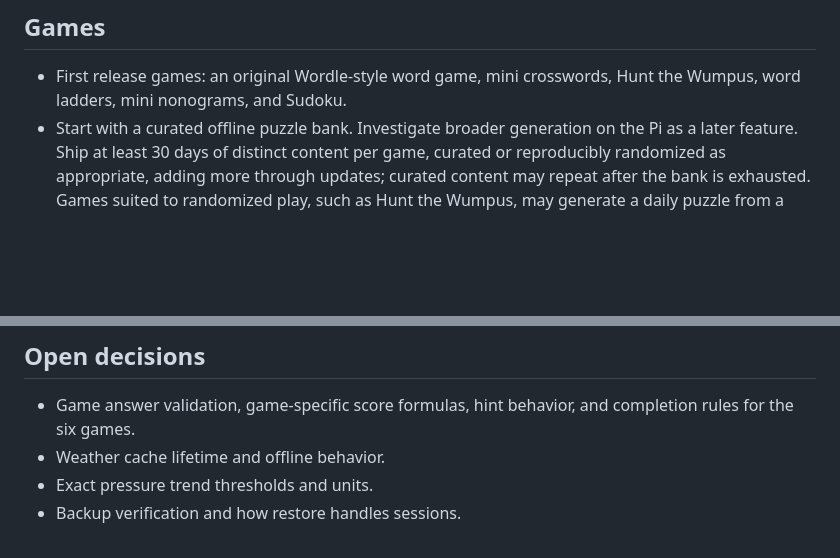
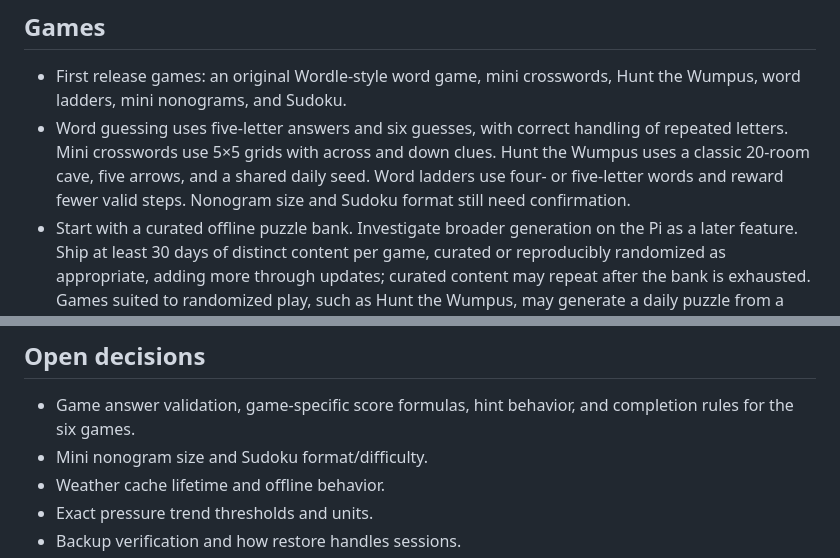
Before and after one commit to urfbound/rpi3b-llm-home-hub, a Markdown page: docs/PROJECT_PLAN.md, 2 parts joined by grey strips. Drawn GitHub-style; blank space fills up the shorter version.

Commit message:
Specify four daily game formats
Record the approved word, crossword, Wumpus, and ladder rules.

```diff
--- a/docs/PROJECT_PLAN.md
+++ b/docs/PROJECT_PLAN.md
@@ -127,6 +127,12 @@ user's explicit confirmation.
 
 - First release games: an original Wordle-style word game, mini crosswords,
   Hunt the Wumpus, word ladders, mini nonograms, and Sudoku.
+- Word guessing uses five-letter answers and six guesses, with correct
+  handling of repeated letters. Mini crosswords use 5×5 grids with across
+  and down clues. Hunt the Wumpus uses a classic 20-room cave, five arrows,
+  and a shared daily seed. Word ladders use four- or five-letter words and
+  reward fewer valid steps. Nonogram size and Sudoku format still need
+  confirmation.
 - Start with a curated offline puzzle bank. Investigate broader generation
   on the Pi as a later feature. Ship at least 30 days of distinct content
   per game, curated or reproducibly randomized as appropriate, adding more
@@ -193,6 +199,7 @@ user's explicit confirmation.
 
 - Game answer validation, game-specific score formulas, hint behavior, and
   completion rules for the six games.
+- Mini nonogram size and Sudoku format/difficulty.
 - Weather cache lifetime and offline behavior.
 - Exact pressure trend thresholds and units.
 - Backup verification and how restore handles sessions.
```
